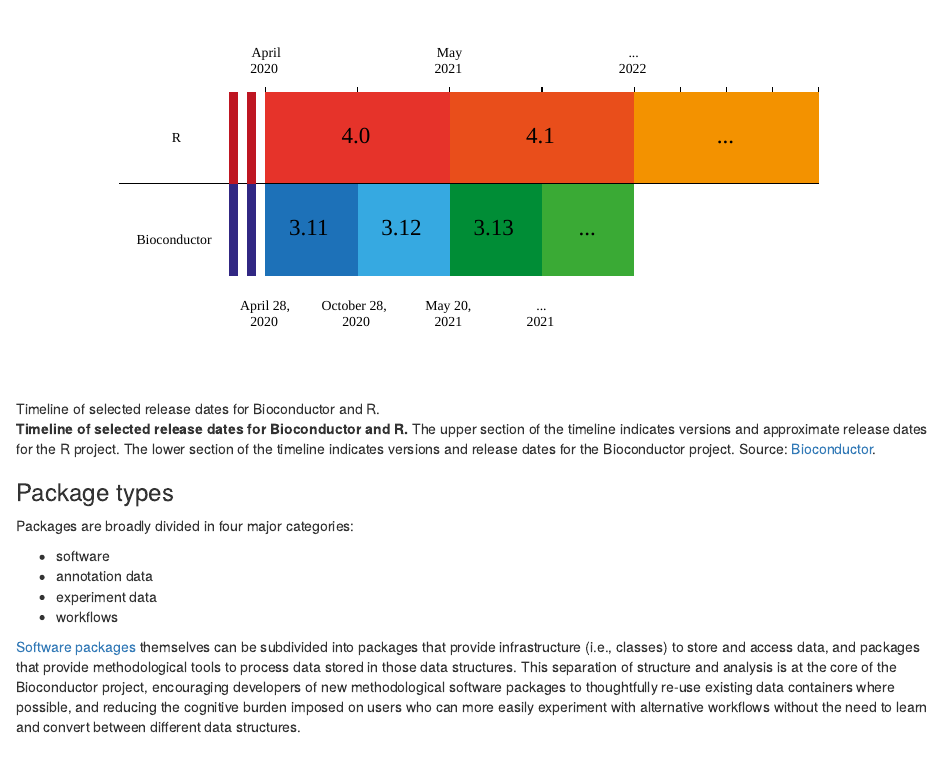
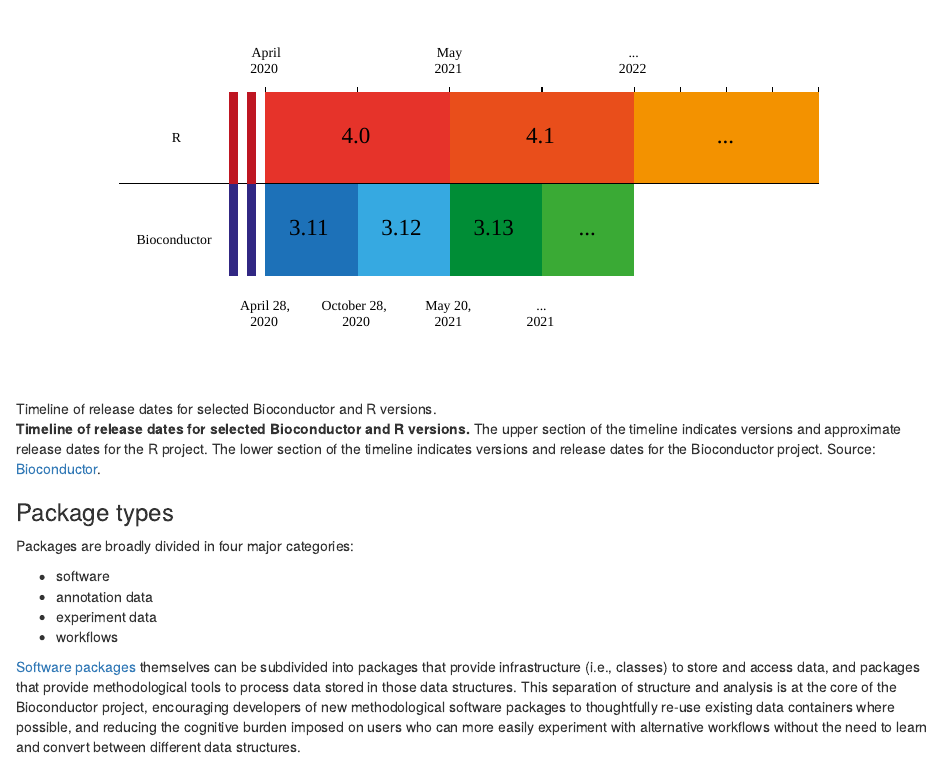
Before and after one commit to fishtree-attempt/bioc-project, an R Markdown document (episodes/02-introduction-to-bioconductor.Rmd): the page in a window 1100 px wide, from 1800 px down. Rendered offline with R 4.5, knitr and Pandoc, with nearby package versions; some code elsewhere in the file could not run offline.

Commit message:
update figure caption

```diff
--- a/episodes/02-introduction-to-bioconductor.Rmd
+++ b/episodes/02-introduction-to-bioconductor.Rmd
@@ -106,9 +106,9 @@
 Prior to each Bioconductor release, packages that do not pass the requires suites of automated tests are deprecated and subsequently removed from the repository.
 This ensures that each Bioconductor release provides a suite of packages that are mutually compatible, traceable, and guaranteed to function for the associated version of R.
 
-![Timeline of selected release dates for Bioconductor and R.](../fig/bioc-release-cycle.svg)
+![Timeline of release dates for selected Bioconductor and R versions.](../fig/bioc-release-cycle.svg)
 
-**Timeline of selected release dates for Bioconductor and R.**
+**Timeline of release dates for selected Bioconductor and R versions.**
 The upper section of the timeline indicates versions and approximate release dates for the R project.
 The lower section of the timeline indicates versions and release dates for the Bioconductor project.
 Source: [Bioconductor][bioc-release-dates].
```
